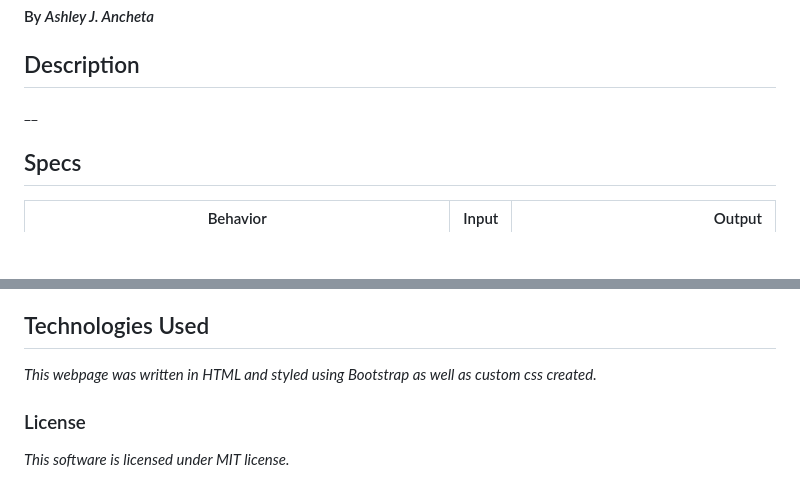
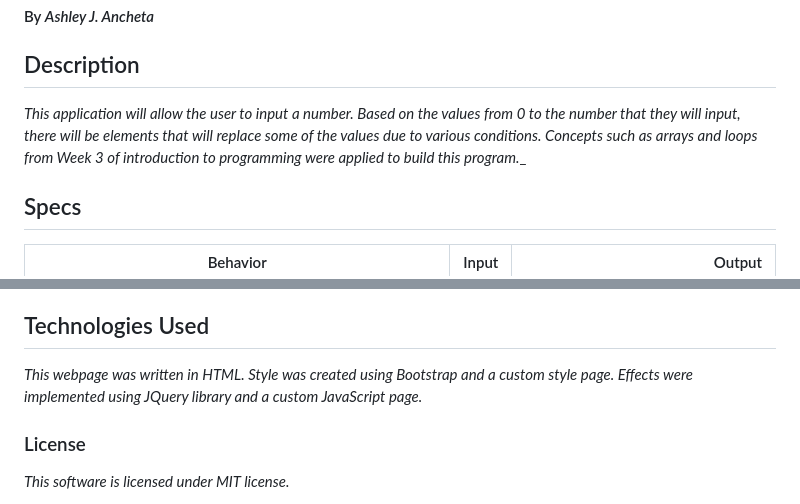
Before and after one commit to ajancheta/beep-boop, a Markdown page: README.md, 2 parts joined by grey strips. Drawn GitHub-style; blank space fills up the shorter version.

```diff
--- a/README.md
+++ b/README.md
@@ -5,8 +5,7 @@
 #### By _Ashley J. Ancheta_
 
 ## Description
-
-__
+_This application will allow the user to input a number. Based on the values from 0 to the number that they will input, there will be elements that will replace some of the values due to various conditions. Concepts such as arrays and loops from Week 3 of introduction to programming were applied to build this program.__
 
 ## Specs
 | Behavior | Input | Output |
@@ -34,7 +39,7 @@ _Should any problems occur, discover other bugs, or experience issues with viewi
 
 ## Technologies Used
 
-_This webpage was written in HTML and styled using Bootstrap as well as custom css created._
+_This webpage was written in HTML. Style was created using Bootstrap and a custom style page. Effects were implemented using JQuery library and a custom JavaScript page._
 
 ### License
 
```
Also changed, not shown: other parts of README.md (+6 -0 lines), img/img1.png (added), img/img2.png (added), 1 other file.
